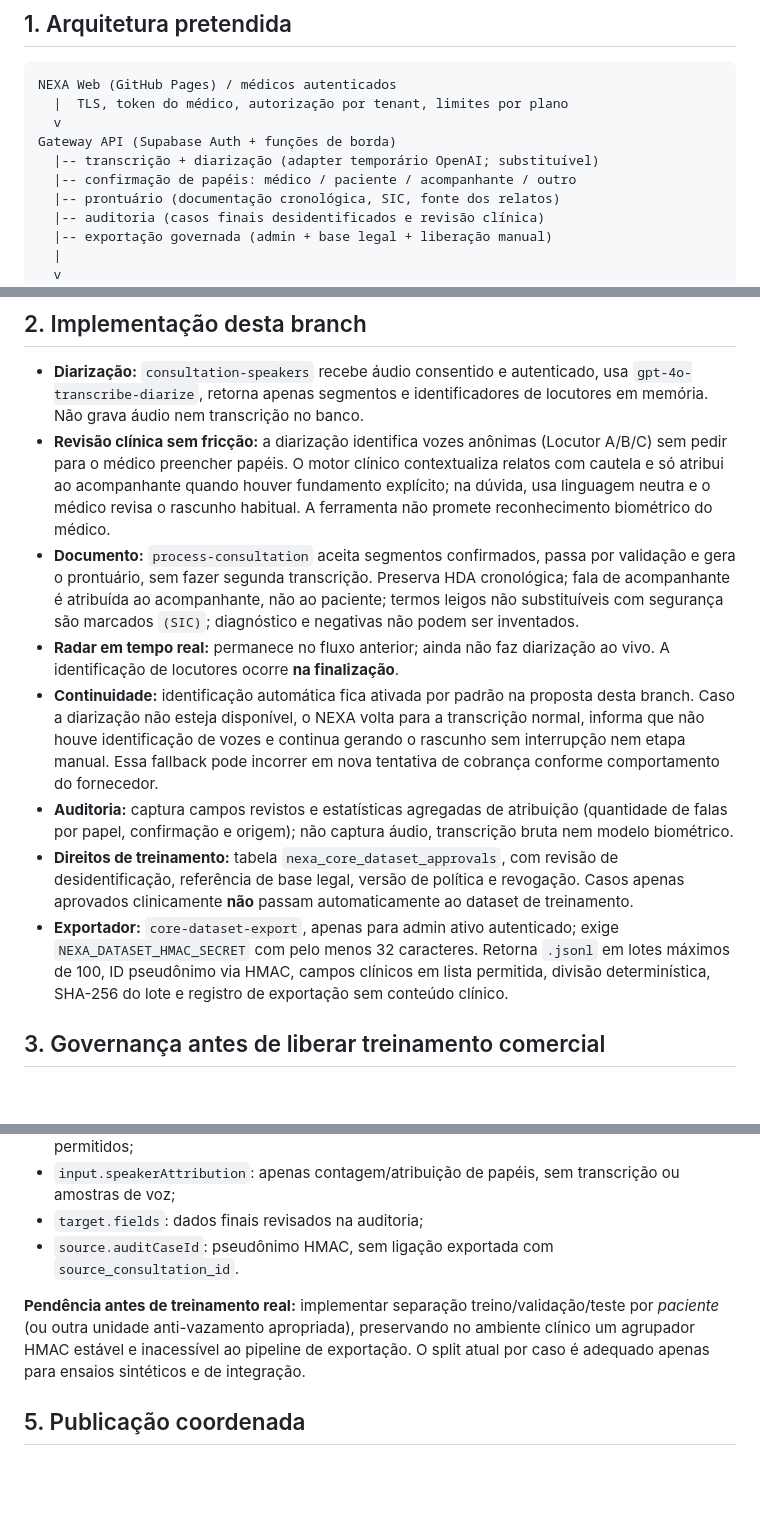
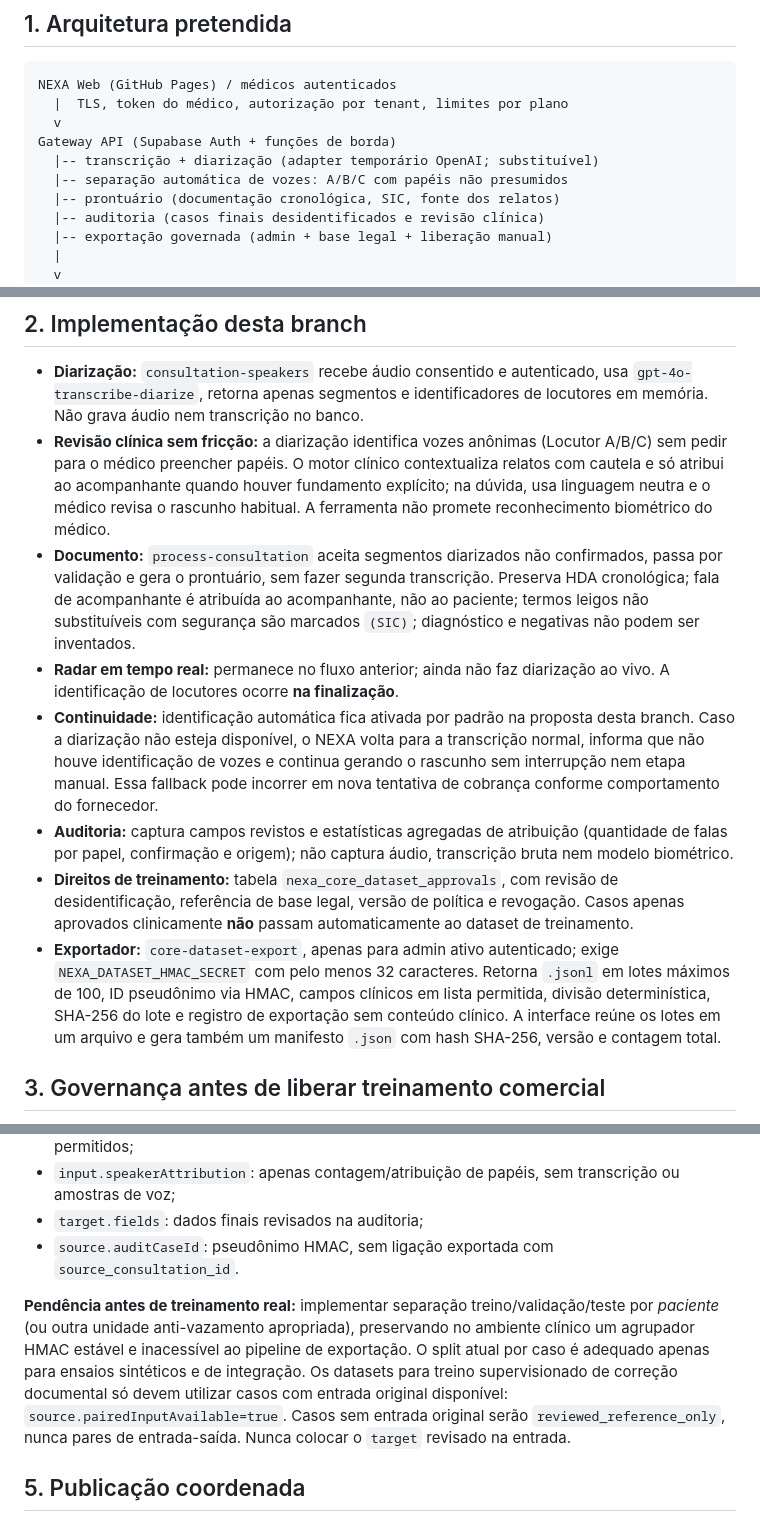
Before and after one commit to plantonistae-create/IAprontuario, a Markdown page: docs/NEXA_CORE_COMMERCIAL_ARCHITECTURE.md, 3 parts joined by grey strips. Drawn GitHub-style; blank space fills up the shorter version.

Commit message:
docs: finalize zero-click speakers and versioned training exports without label leakage

```diff
--- a/docs/NEXA_CORE_COMMERCIAL_ARCHITECTURE.md
+++ b/docs/NEXA_CORE_COMMERCIAL_ARCHITECTURE.md
@@ -10,7 +10,7 @@ NEXA Web (GitHub Pages) / médicos autenticados
   v
 Gateway API (Supabase Auth + funções de borda)
   |-- transcrição + diarização (adapter temporário OpenAI; substituível)
-  |-- confirmação de papéis: médico / paciente / acompanhante / outro
+  |-- separação automática de vozes: A/B/C com papéis não presumidos
   |-- prontuário (documentação cronológica, SIC, fonte dos relatos)
   |-- auditoria (casos finais desidentificados e revisão clínica)
   |-- exportação governada (admin + base legal + liberação manual)
@@ -37,12 +37,12 @@ Banco PostgreSQL + storage privado
 
 - **Diarização:** `consultation-speakers` recebe áudio consentido e autenticado, usa `gpt-4o-transcribe-diarize`, retorna apenas segmentos e identificadores de locutores em memória. Não grava áudio nem transcrição no banco.
 - **Revisão clínica sem fricção:** a diarização identifica vozes anônimas (Locutor A/B/C) sem pedir para o médico preencher papéis. O motor clínico contextualiza relatos com cautela e só atribui ao acompanhante quando houver fundamento explícito; na dúvida, usa linguagem neutra e o médico revisa o rascunho habitual. A ferramenta não promete reconhecimento biométrico do médico.
-- **Documento:** `process-consultation` aceita segmentos confirmados, passa por validação e gera o prontuário, sem fazer segunda transcrição. Preserva HDA cronológica; fala de acompanhante é atribuída ao acompanhante, não ao paciente; termos leigos não substituíveis com segurança são marcados `(SIC)`; diagnóstico e negativas não podem ser inventados.
+- **Documento:** `process-consultation` aceita segmentos diarizados não confirmados, passa por validação e gera o prontuário, sem fazer segunda transcrição. Preserva HDA cronológica; fala de acompanhante é atribuída ao acompanhante, não ao paciente; termos leigos não substituíveis com segurança são marcados `(SIC)`; diagnóstico e negativas não podem ser inventados.
 - **Radar em tempo real:** permanece no fluxo anterior; ainda não faz diarização ao vivo. A identificação de locutores ocorre **na finalização**.
 - **Continuidade:** identificação automática fica ativada por padrão na proposta desta branch. Caso a diarização não esteja disponível, o NEXA volta para a transcrição normal, informa que não houve identificação de vozes e continua gerando o rascunho sem interrupção nem etapa manual. Essa fallback pode incorrer em nova tentativa de cobrança conforme comportamento do fornecedor.
 - **Auditoria:** captura campos revistos e estatísticas agregadas de atribuição (quantidade de falas por papel, confirmação e origem); não captura áudio, transcrição bruta nem modelo biométrico.
 - **Direitos de treinamento:** tabela `nexa_core_dataset_approvals`, com revisão de desidentificação, referência de base legal, versão de política e revogação. Casos apenas aprovados clinicamente **não** passam automaticamente ao dataset de treinamento.
-- **Exportador:** `core-dataset-export`, apenas para admin ativo autenticado; exige `NEXA_DATASET_HMAC_SECRET` com pelo menos 32 caracteres. Retorna `.jsonl` em lotes máximos de 100, ID pseudônimo via HMAC, campos clínicos em lista permitida, divisão determinística, SHA-256 do lote e registro de exportação sem conteúdo clínico.
+- **Exportador:** `core-dataset-export`, apenas para admin ativo autenticado; exige `NEXA_DATASET_HMAC_SECRET` com pelo menos 32 caracteres. Retorna `.jsonl` em lotes máximos de 100, ID pseudônimo via HMAC, campos clínicos em lista permitida, divisão determinística, SHA-256 do lote e registro de exportação sem conteúdo clínico. A interface reúne os lotes em um arquivo e gera também um manifesto `.json` com hash SHA-256, versão e contagem total.
 
 ## 3. Governança antes de liberar treinamento comercial
 
@@ -62,7 +62,7 @@ Por linha JSONL:
 - `target.fields`: dados finais revisados na auditoria;
 - `source.auditCaseId`: pseudônimo HMAC, sem ligação exportada com `source_consultation_id`.
 
-**Pendência antes de treinamento real:** implementar separação treino/validação/teste por *paciente* (ou outra unidade anti-vazamento apropriada), preservando no ambiente clínico um agrupador HMAC estável e inacessível ao pipeline de exportação. O split atual por caso é adequado apenas para ensaios sintéticos e de integração.
+**Pendência antes de treinamento real:** implementar separação treino/validação/teste por *paciente* (ou outra unidade anti-vazamento apropriada), preservando no ambiente clínico um agrupador HMAC estável e inacessível ao pipeline de exportação. O split atual por caso é adequado apenas para ensaios sintéticos e de integração. Os datasets para treino supervisionado de correção documental só devem utilizar casos com entrada original disponível: `source.pairedInputAvailable=true`. Casos sem entrada original serão `reviewed_reference_only`, nunca pares de entrada-saída. Nunca colocar o `target` revisado na entrada.
 
 ## 5. Publicação coordenada
 
```
